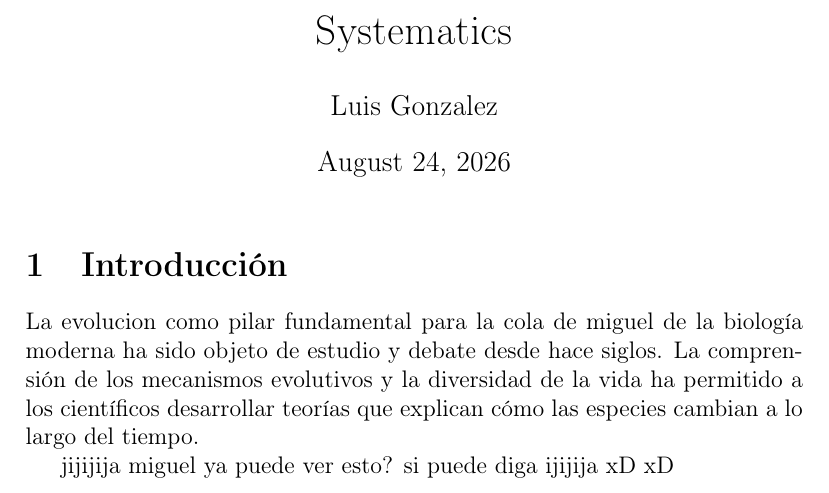
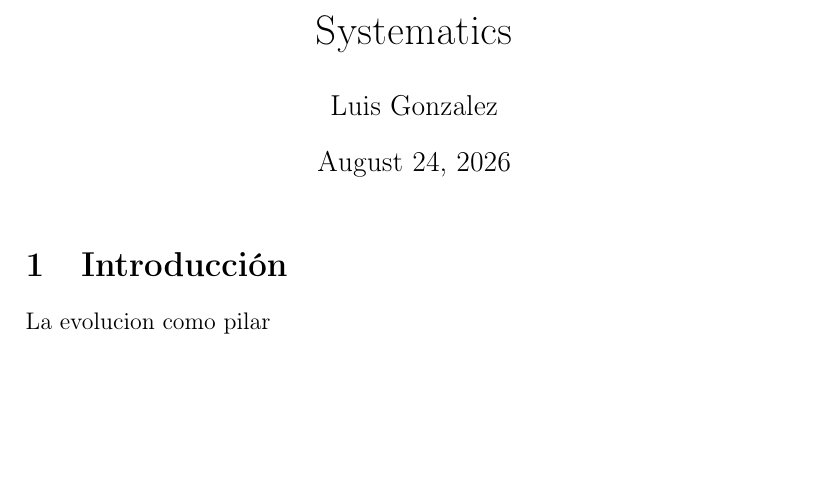
Before and after one commit to JuniorSabogal/elementos-1, a LaTeX document (Av_Sabogal_Velazquez_Lopez.tex): part of the page, cut so that both start at the same text, the shorter picture padded with empty space. Compiled offline with pdfLaTeX.

Commit message:
Update Av_Sabogal_Velazquez_Lopez.tex

```diff
--- a/Av_Sabogal_Velazquez_Lopez.tex
+++ b/Av_Sabogal_Velazquez_Lopez.tex
@@ -13,13 +13,6 @@
 
 \section{Introducción}
 La evolucion como pilar
-fundamental para la cola de miguel
-de la biología moderna ha sido objeto de estudio y debate desde hace siglos. La comprensión de los mecanismos evolutivos y la diversidad de la vida ha permitido a los científicos desarrollar teorías que explican cómo las especies cambian a lo largo del tiempo.
-
-jijijija
-miguel ya puede ver esto? si puede diga ijijija
-xD
-xD
 
 
 \end{document}
```
